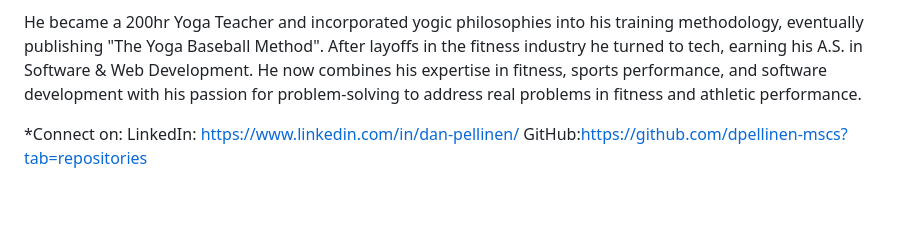
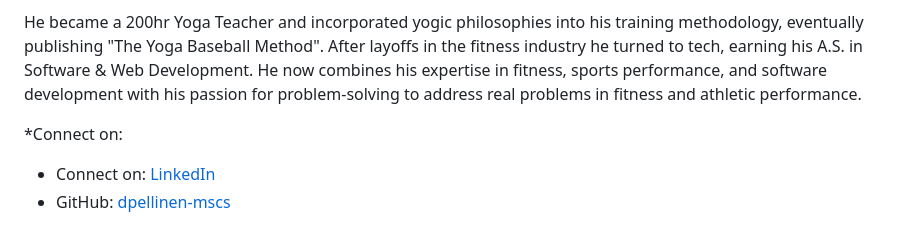
Before and after one commit to dpellinen-mscs/workout-generator, a Markdown page: README.md, the part around the change. Drawn GitHub-style; blank space fills up the shorter version.

Commit message:
Link Formatting

```diff
--- a/README.md
+++ b/README.md
@@ -68,5 +68,5 @@ Dan Pellinen is a former professional baseball player with a passion for fitness
 He became a 200hr Yoga Teacher and incorporated yogic philosophies into his training methodology, eventually publishing "The Yoga Baseball Method".  After layoffs in the fitness industry he turned to tech, earning his A.S. in Software & Web Development.  He now combines his expertise in fitness, sports performance, and software development with his passion for problem-solving to address real problems in fitness and athletic performance.
 
 *Connect on:
-LinkedIn: https://www.linkedin.com/in/dan-pellinen/
-GitHub:https://github.com/dpellinen-mscs?tab=repositories
+* Connect on: [LinkedIn](https://www.linkedin.com/in/dan-pellinen/)
+* GitHub: [dpellinen-mscs](https://github.com/dpellinen-mscs?tab=repositories)
```
